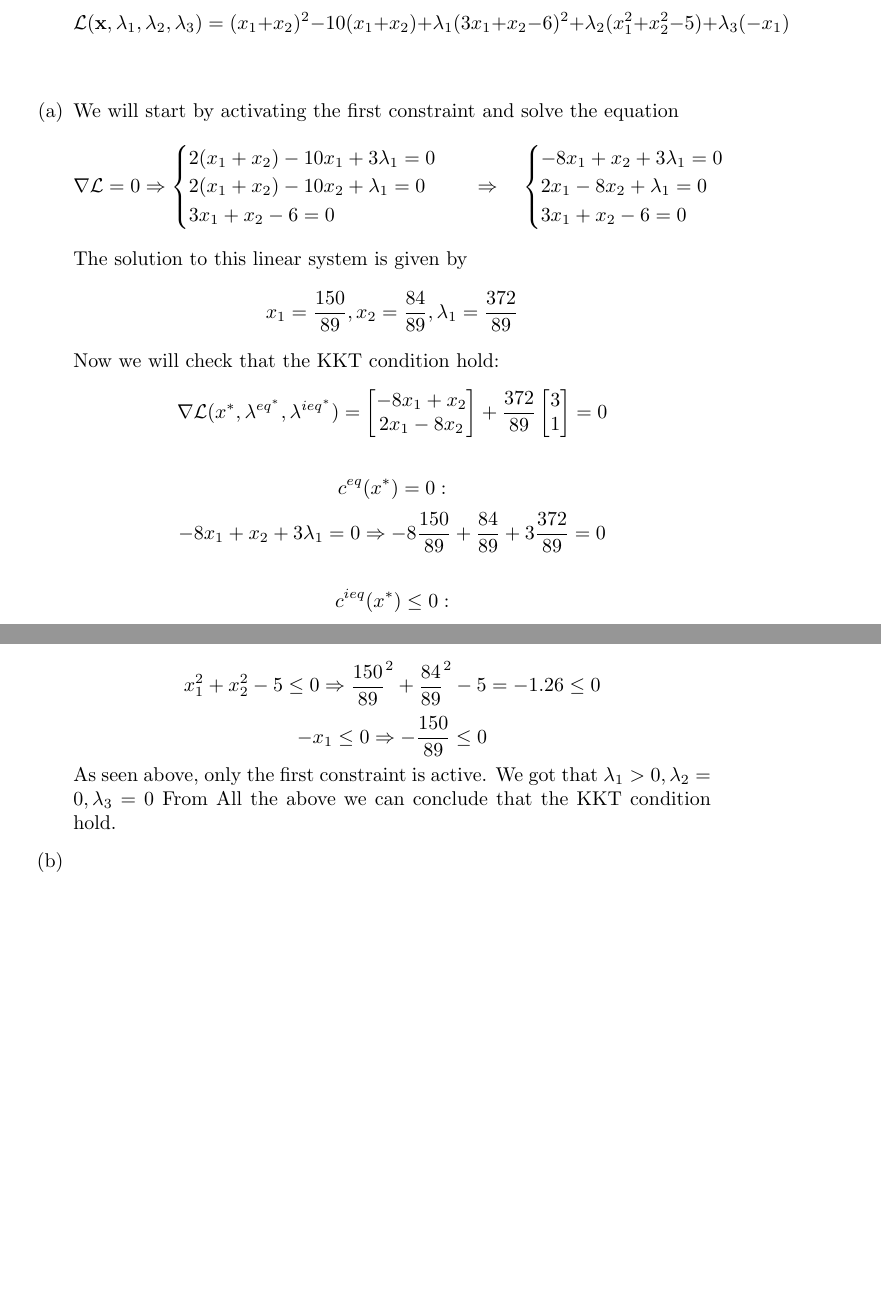
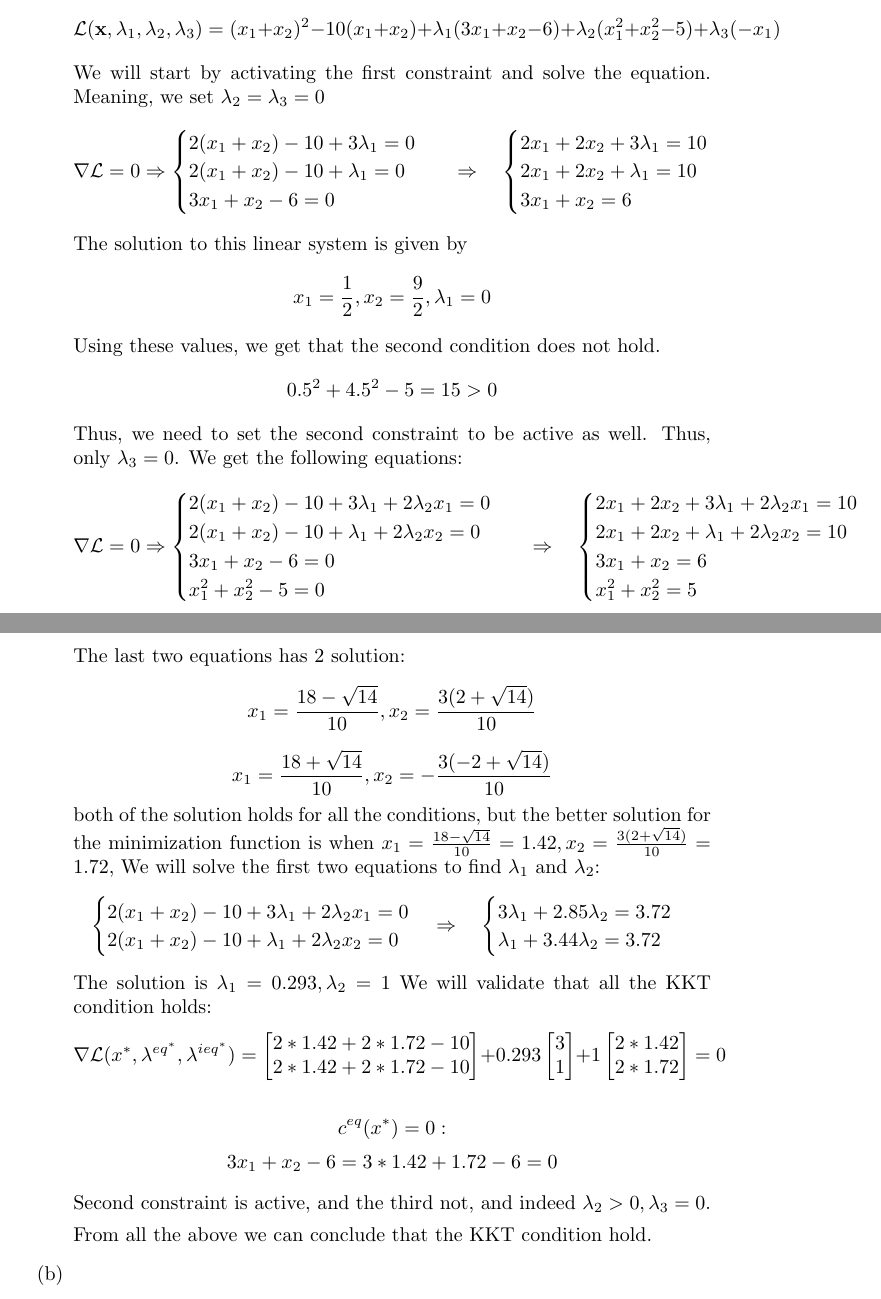
Before and after one commit to tomyaacov/noia_ass_3, a LaTeX document (main.tex): two parts of pages 2 and 3 of 7 before the commit and two parts of pages 2 and 3 of 8 after it, joined at a grey line, cut so that both start at the same text, the shorter picture padded with empty space. Compiled offline with pdfLaTeX; a LaTeX package or settings file that is missing is left out.

Commit message:
finishim

```diff
--- a/main.tex
+++ b/main.tex
@@ -121,51 +121,90 @@ therefore, we get
 \end{enumerate}
 \section{General constrained optimization}
 \begin{enumerate}[(a)]
-The Lagrangian of this method is
-\[\mathcal{L}(\mathbf{x}, \lambda_1, \lambda_2, \lambda_3) =  (x_1 + x_2)^2 - 10(x_1 + x_2) + \lambda_1(3x_1  + x_2 - 6)^2 + \lambda_2(x_1^2+x_2^2-5) + \lambda_3(-x_1) \]
-\item We will start by activating the first constraint and solve the equation
+\item The Lagrangian of this method is
+\[
+\mathcal{L}(\mathbf{x}, \lambda_1, \lambda_2, \lambda_3) =  (x_1 + x_2)^2 - 10(x_1 + x_2) + \lambda_1(3x_1  + x_2 - 6) + \lambda_2(x_1^2+x_2^2-5) + \lambda_3(-x_1)
+\]
+We will start by activating the first constraint and solve the equation. Meaning, we set $\lambda_2 = \lambda_3 = 0$
 \begin{align*}
 \nabla \mathcal{L} = 0 &\Rightarrow
 \begin{cases}
-2(x_1 + x_2) - 10x_1 +3\lambda_1 = 0\\
-2(x_1 + x_2) - 10x_2 +\lambda_1 = 0\\
+2(x_1 + x_2) - 10 +3\lambda_1 = 0\\
+2(x_1 + x_2) - 10 +\lambda_1 = 0\\
 3x_1 + x_2 - 6 = 0 \\
 \end{cases}
 &\Rightarrow \quad
 \begin{cases}
--8x_1 + x_2 + 3\lambda_1 = 0\\
-2x_1 -8x_2 + \lambda_1 = 0 \\
-3x_1 + x_2 - 6 = 0\\
+2x_1 + 2x_2 + 3\lambda_1 = 10\\
+2x_1 + 2x_2 + \lambda_1 = 10 \\
+3x_1 + x_2 = 6\\
 \end{cases}
 \end{align*}
 The solution to this linear system is given by
-\[x_1=\frac{150}{89}, x_2=\frac{84}{89}, \lambda_1=\frac{372}{89}\]
-Now we will check that the KKT condition hold:
+\[x_1=\frac{1}{2}, x_2=\frac{9}{2}, \lambda_1=0\]
+Using these values, we get that the second condition does not hold.
+\[0.5^2 + 4.5^2 - 5 = 15 > 0 \]
+Thus, we need to set the second constraint to be active as well. Thus, only $\lambda_3=0$. We get the following equations:
+\begin{align*}
+\nabla \mathcal{L} = 0 &\Rightarrow
+\begin{cases}
+2(x_1 + x_2) - 10 +3\lambda_1 + 2\lambda_2 x_1 = 0\\
+2(x_1 + x_2) - 10 +\lambda_1 + 2\lambda_2 x_2 = 0\\
+3x_1 + x_2 - 6 = 0 \\
+x_1^2 + x_2^2 - 5 = 0
+\end{cases}
+&\Rightarrow \quad
+\begin{cases}
+2x_1 + 2x_2 + 3\lambda_1 + 2\lambda_2 x_1 = 10\\
+2x_1 + 2x_2 + \lambda_1 + 2\lambda_2 x_2 = 10 \\
+3x_1 + x_2 = 6\\
+x_1^2 + x_2^2 = 5
+\end{cases}
+\end{align*}
+The last two equations has 2 solution:
+\[ x_1 = \frac{18-\sqrt{14}}{10},x_2 = \frac{3(2+\sqrt{14})}{10} \]
+\[ x_1 = \frac{18+\sqrt{14}}{10},x_2 = -\frac{3(-2+\sqrt{14})}{10} \]
+both of the solution holds for all the conditions, but the better solution for the minimization function is when $x_1 = \frac{18-\sqrt{14}}{10}=1.42,x_2 = \frac{3(2+\sqrt{14})}{10} = 1.72$, We will solve the first two equations to find $\lambda_1$ and $\lambda_2$:
+\begin{align*}
+\begin{cases}
+2(x_1 + x_2) - 10 +3\lambda_1 + 2\lambda_2 x_1 = 0\\
+2(x_1 + x_2) - 10 +\lambda_1 + 2\lambda_2 x_2 = 0
+\end{cases}
+&\Rightarrow \quad
+\begin{cases}
+3\lambda_1 + 2.85\lambda_2 = 3.72\\
+\lambda_1 + 3.44\lambda_2 = 3.72
+\end{cases}
+\end{align*}
+The solution is $\lambda_1=0.293,\lambda_2=1$
+We will validate that all the KKT condition holds:
 \[
 \nabla \mathcal{L}(x^*, \lambda^{eq^{*}}, \lambda^{ieq^{*}}) =
 \begin{bmatrix}
--8x_1 + x_2 \\
-2x_1 - 8x_2
+2*1.42 + 2*1.72 - 10 \\
+2*1.42 + 2*1.72 - 10
 \end{bmatrix}
-+ \frac{372}{89}
++ 0.293
 \begin{bmatrix}
 3 \\
 1
+\end{bmatrix}
++ 1
+\begin{bmatrix}
+2*1.42 \\
+2*1.72
 \end{bmatrix}
 = 0
 \]
 
 \[c^{eq}(x^*) = 0:\]
 \[
--8x_1 + x_2 + 3\lambda_1 = 0 \Rightarrow -8\frac{150}{89} + \frac{84}{89} + 3\frac{372}{89} = 0
+3x_1 + x_2 - 6 = 3 * 1.42 + 1.72 - 6 = 0
 \]
 
-\[c^{ieq}(x^*) \le 0:\]
-\[x_1^2 + x_2^2 -5 \le 0 \Rightarrow  \frac{150}{89}^2 + \frac{84}{89}^2 -5 = -1.26 \le 0\]
-\[-x_1 \le 0 \Rightarrow  -\frac{150}{89} \le 0\]
-As seen above, only the first constraint is active. We got that $\lambda_1 > 0,
-\lambda_2 = 0, \lambda_3 = 0$
-From All the above we can conclude that the KKT condition hold.
+Second constraint is active, and the third not, and indeed $\lambda_2 > 0, \lambda_3 = 0.$
+
+From all the above we can conclude that the KKT condition hold.
 \item
 \[
 f_\mu(x) = (x_1 + x_2)^2 - 10(x_1 + x_2) + \mu [(3x_1 + x_2 - 6)^2 + (max\{(x_1^2 + x_2^2 - 5), 0\})^2 + (max\{-x_1, 0\})^2]
```
Also changed, not shown: py_files/part_2_c_results.txt (added, +5 -0 lines), py_files/4c_results.txt (renamed from py_files/4b_results.txt), main.tex (4 more changed lines), 1 other file.
